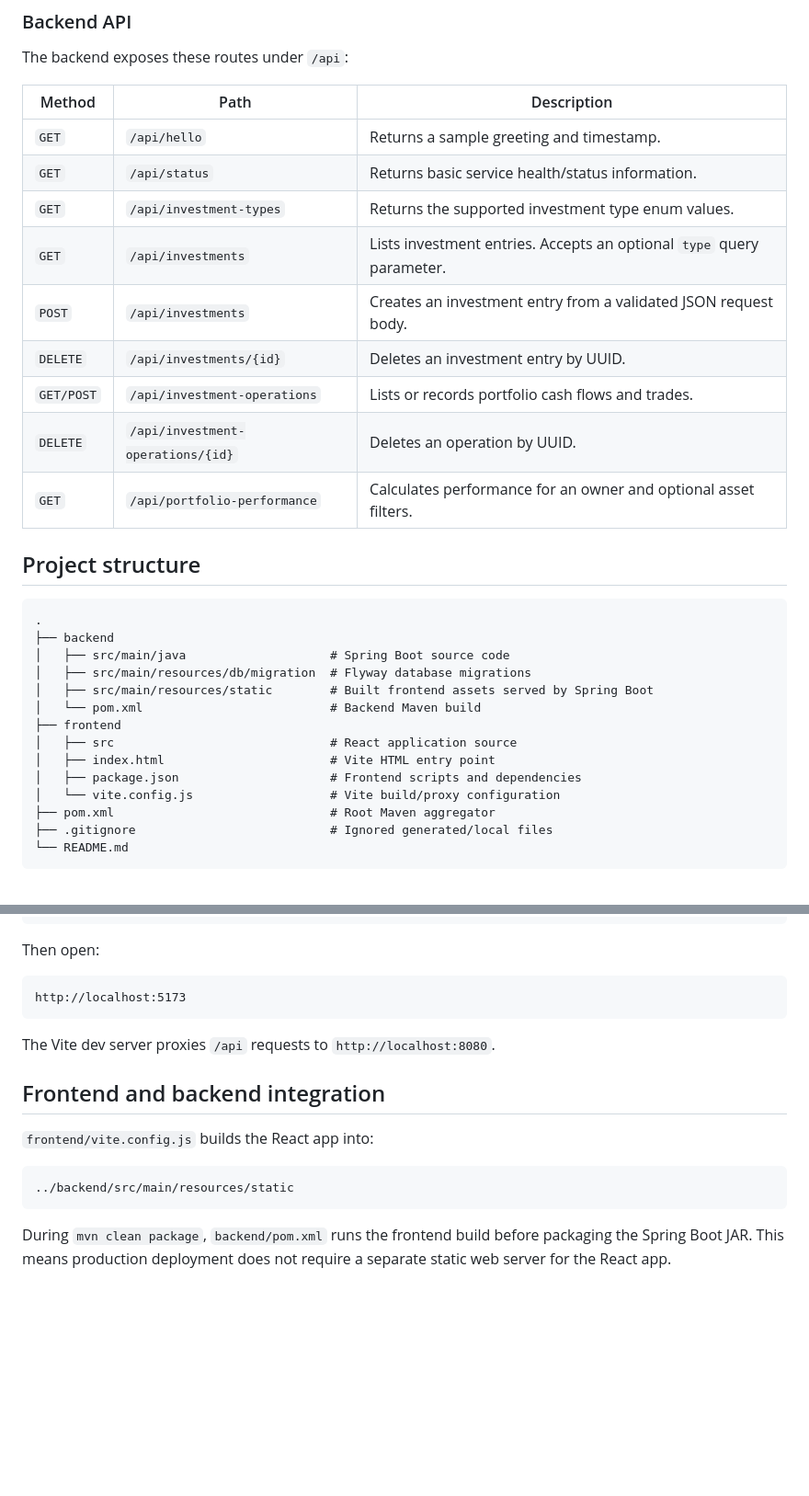
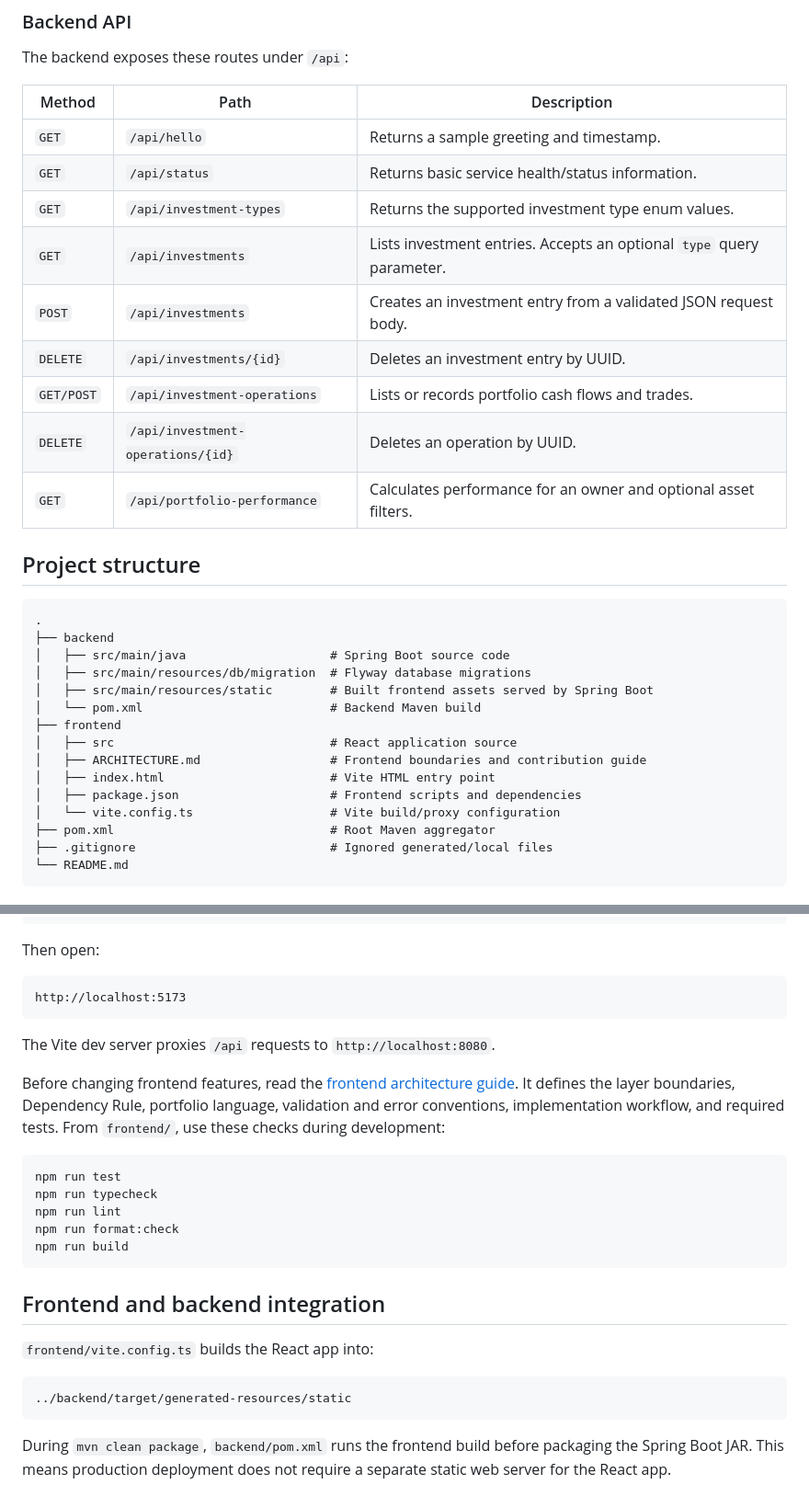
Before and after one commit to KubaUrbanek/savingsapp, a Markdown page: README.md, 2 parts joined by grey strips. Shown at 92% size. Rendered like a GitHub page; blank space fills up the shorter version.

Commit message:
docs: define frontend architecture guide

````diff
--- a/README.md
+++ b/README.md
@@ -28,17 +28,17 @@ Oszczednosci is a monorepo for a savings and investment tracking application. It
 
 The backend exposes these routes under `/api`:
 
-| Method | Path | Description |
-| --- | --- | --- |
-| `GET` | `/api/hello` | Returns a sample greeting and timestamp. |
-| `GET` | `/api/status` | Returns basic service health/status information. |
-| `GET` | `/api/investment-types` | Returns the supported investment type enum values. |
-| `GET` | `/api/investments` | Lists investment entries. Accepts an optional `type` query parameter. |
-| `POST` | `/api/investments` | Creates an investment entry from a validated JSON request body. |
-| `DELETE` | `/api/investments/{id}` | Deletes an investment entry by UUID. |
-| `GET/POST` | `/api/investment-operations` | Lists or records portfolio cash flows and trades. |
-| `DELETE` | `/api/investment-operations/{id}` | Deletes an operation by UUID. |
-| `GET` | `/api/portfolio-performance` | Calculates performance for an owner and optional asset filters. |
+| Method     | Path                              | Description                                                           |
+| ---------- | --------------------------------- | --------------------------------------------------------------------- |
+| `GET`      | `/api/hello`                      | Returns a sample greeting and timestamp.                              |
+| `GET`      | `/api/status`                     | Returns basic service health/status information.                      |
+| `GET`      | `/api/investment-types`           | Returns the supported investment type enum values.                    |
+| `GET`      | `/api/investments`                | Lists investment entries. Accepts an optional `type` query parameter. |
+| `POST`     | `/api/investments`                | Creates an investment entry from a validated JSON request body.       |
+| `DELETE`   | `/api/investments/{id}`           | Deletes an investment entry by UUID.                                  |
+| `GET/POST` | `/api/investment-operations`      | Lists or records portfolio cash flows and trades.                     |
+| `DELETE`   | `/api/investment-operations/{id}` | Deletes an operation by UUID.                                         |
+| `GET`      | `/api/portfolio-performance`      | Calculates performance for an owner and optional asset filters.       |
 
 ## Project structure
 
@@ -51,9 +51,10 @@ The backend exposes these routes under `/api`:
 │   └── pom.xml                          # Backend Maven build
 ├── frontend
 │   ├── src                              # React application source
+│   ├── ARCHITECTURE.md                  # Frontend boundaries and contribution guide
 │   ├── index.html                       # Vite HTML entry point
 │   ├── package.json                     # Frontend scripts and dependencies
-│   └── vite.config.js                   # Vite build/proxy configuration
+│   └── vite.config.ts                   # Vite build/proxy configuration
 ├── pom.xml                              # Root Maven aggregator
 ├── .gitignore                           # Ignored generated/local files
 └── README.md
@@ -151,12 +150,22 @@ http://localhost:5173
 
 The Vite dev server proxies `/api` requests to `http://localhost:8080`.
 
+Before changing frontend features, read the [frontend architecture guide](frontend/ARCHITECTURE.md). It defines the layer boundaries, Dependency Rule, portfolio language, validation and error conventions, implementation workflow, and required tests. From `frontend/`, use these checks during development:
+
+```bash
+npm run test
+npm run typecheck
+npm run lint
+npm run format:check
+npm run build
+```
+
 ## Frontend and backend integration
 
-`frontend/vite.config.js` builds the React app into:
+`frontend/vite.config.ts` builds the React app into:
 
 ```text
-../backend/src/main/resources/static
+../backend/target/generated-resources/static
 ```
 
 During `mvn clean package`, `backend/pom.xml` runs the frontend build before packaging the Spring Boot JAR. This means production deployment does not require a separate static web server for the React app.
````
Also changed, not shown: other parts of README.md (+0 -2 lines), frontend/ARCHITECTURE.md (added, +251 -0 lines).
